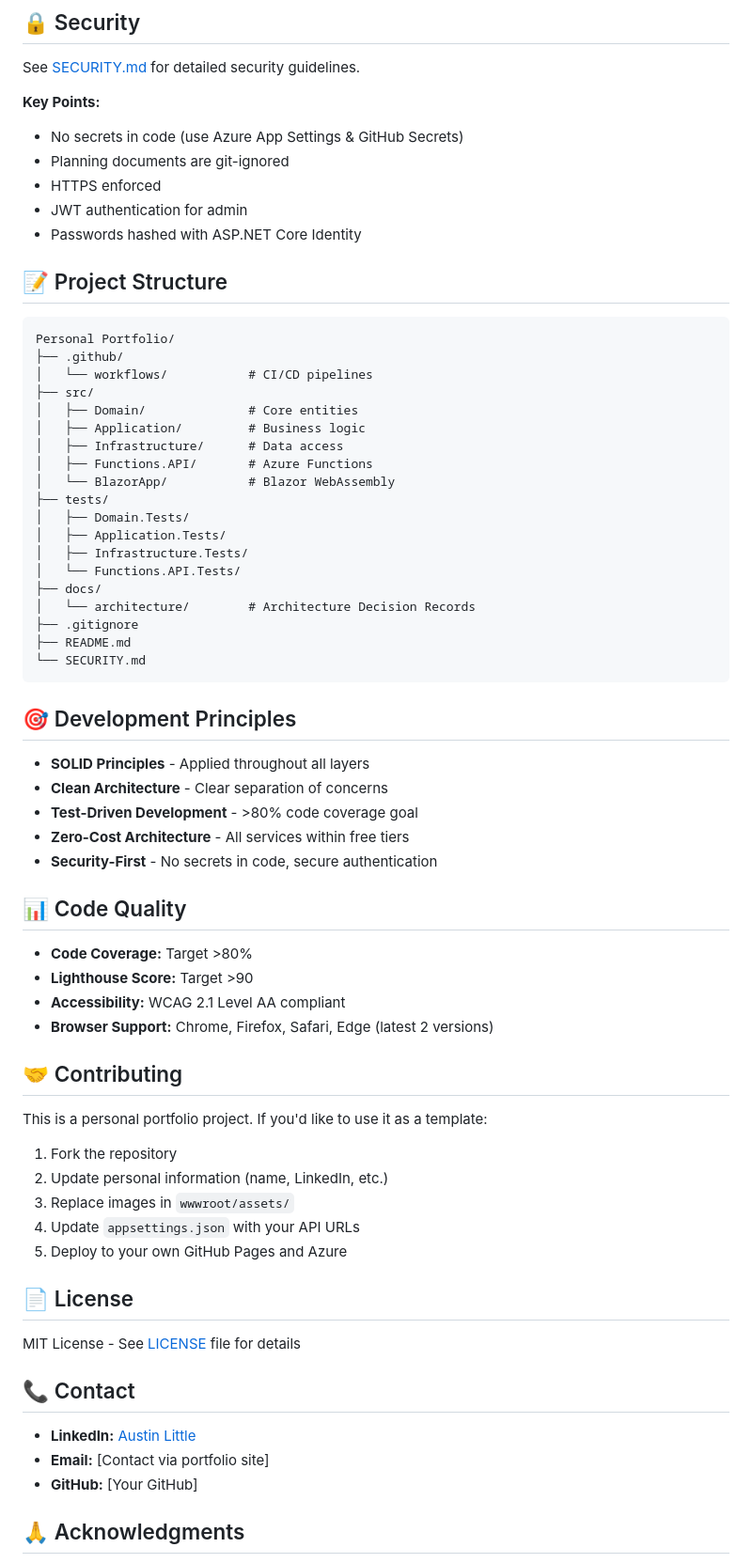
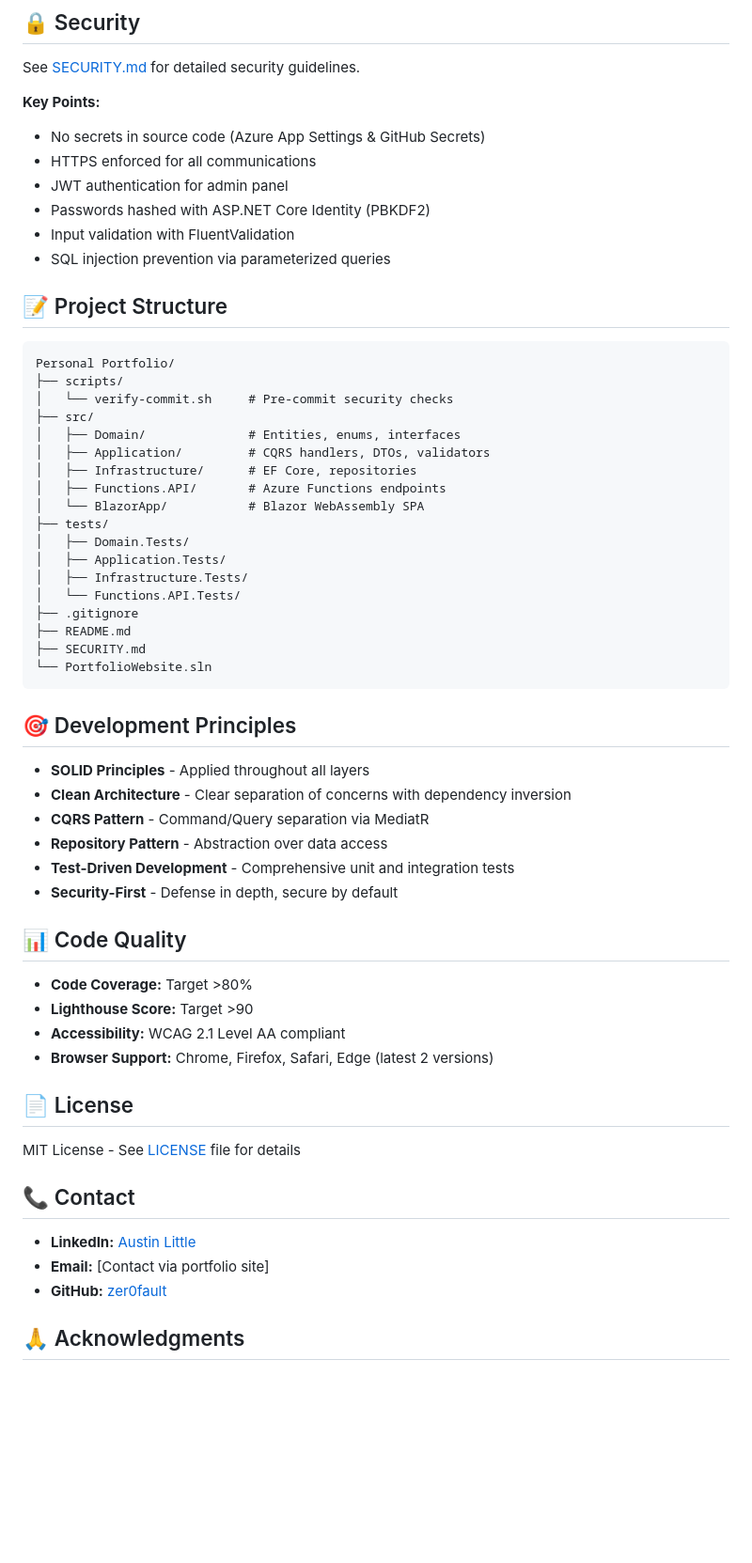
Before and after one commit to zer0fault/personal-portfolio, a Markdown page: README.md, the part around one of its changes. Shown at 94% size. Drawn GitHub-style; blank space fills up the shorter version.

````diff
--- a/README.md
+++ b/README.md
@@ -168,43 +160,44 @@ Push to `main` branch triggers automatic deployment:
 See [SECURITY.md](./SECURITY.md) for detailed security guidelines.
 
 **Key Points:**
-- No secrets in code (use Azure App Settings & GitHub Secrets)
-- Planning documents are git-ignored
-- HTTPS enforced
-- JWT authentication for admin
-- Passwords hashed with ASP.NET Core Identity
+- No secrets in source code (Azure App Settings & GitHub Secrets)
+- HTTPS enforced for all communications
+- JWT authentication for admin panel
+- Passwords hashed with ASP.NET Core Identity (PBKDF2)
+- Input validation with FluentValidation
+- SQL injection prevention via parameterized queries
 
 ## 📝 Project Structure
 
 ```
 Personal Portfolio/
-├── .github/
-│   └── workflows/           # CI/CD pipelines
+├── scripts/
+│   └── verify-commit.sh     # Pre-commit security checks
 ├── src/
-│   ├── Domain/              # Core entities
-│   ├── Application/         # Business logic
-│   ├── Infrastructure/      # Data access
-│   ├── Functions.API/       # Azure Functions
-│   └── BlazorApp/           # Blazor WebAssembly
+│   ├── Domain/              # Entities, enums, interfaces
+│   ├── Application/         # CQRS handlers, DTOs, validators
+│   ├── Infrastructure/      # EF Core, repositories
+│   ├── Functions.API/       # Azure Functions endpoints
+│   └── BlazorApp/           # Blazor WebAssembly SPA
 ├── tests/
 │   ├── Domain.Tests/
 │   ├── Application.Tests/
 │   ├── Infrastructure.Tests/
 │   └── Functions.API.Tests/
-├── docs/
-│   └── architecture/        # Architecture Decision Records
 ├── .gitignore
 ├── README.md
-└── SECURITY.md
+├── SECURITY.md
+└── PortfolioWebsite.sln
 ```
 
 ## 🎯 Development Principles
 
 - **SOLID Principles** - Applied throughout all layers
-- **Clean Architecture** - Clear separation of concerns
-- **Test-Driven Development** - >80% code coverage goal
-- **Zero-Cost Architecture** - All services within free tiers
-- **Security-First** - No secrets in code, secure authentication
+- **Clean Architecture** - Clear separation of concerns with dependency inversion
+- **CQRS Pattern** - Command/Query separation via MediatR
+- **Repository Pattern** - Abstraction over data access
+- **Test-Driven Development** - Comprehensive unit and integration tests
+- **Security-First** - Defense in depth, secure by default
 
 ## 📊 Code Quality
 
@@ -212,16 +205,6 @@ Personal Portfolio/
 - **Lighthouse Score:** Target >90
 - **Accessibility:** WCAG 2.1 Level AA compliant
 - **Browser Support:** Chrome, Firefox, Safari, Edge (latest 2 versions)
-
-## 🤝 Contributing
-
-This is a personal portfolio project. If you'd like to use it as a template:
-
-1. Fork the repository
-2. Update personal information (name, LinkedIn, etc.)
-3. Replace images in `wwwroot/assets/`
-4. Update `appsettings.json` with your API URLs
-5. Deploy to your own GitHub Pages and Azure
 
 ## 📄 License
 
@@ -231,7 +214,7 @@ MIT License - See [LICENSE](./LICENSE) file for details
 
 - **LinkedIn:** [Austin Little](https://linkedin.com/in/austin-little-200676169/)
 - **Email:** [Contact via portfolio site]
-- **GitHub:** [Your GitHub]
+- **GitHub:** [zer0fault](https://github.com/zer0fault)
 
 ## 🙏 Acknowledgments
 
````
Also changed, not shown: other parts of README.md (+22 -30 lines).
